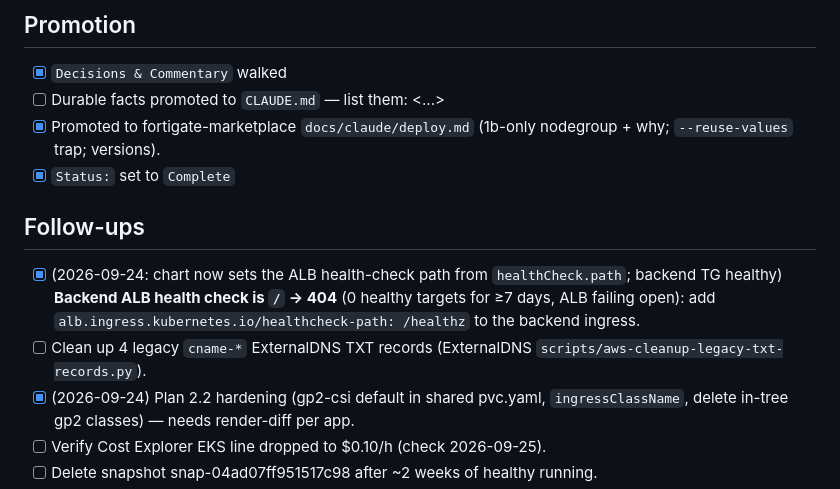
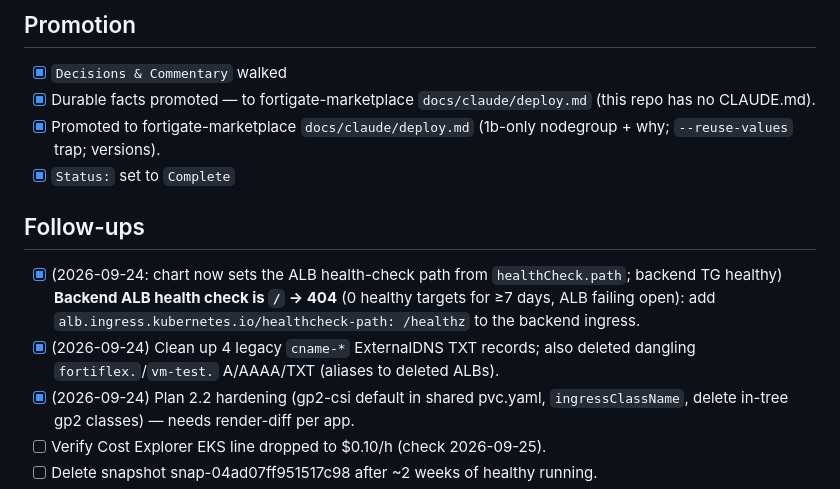
Before and after one commit to robreris/vending-machine-poc, a Markdown page: docs/plans/0001_2026-09-23_Jeff Kopko_eks-upgrade-1.36.md, the part around the change. Drawn GitHub-style.

Commit message:
docs: eks-upgrade plan follow-ups ticked [skip ci]
Co-Authored-By: Claude Opus 5.5 (1M context) <noreply@anthropic.com>
Claude-Session: https://claude.ai/code/session_01E4wpLWp7Y8svHZNsYNRviJ

```diff
--- a/docs/plans/0001_2026-09-23_Jeff Kopko_eks-upgrade-1.36.md
+++ b/docs/plans/0001_2026-09-23_Jeff Kopko_eks-upgrade-1.36.md
@@ -82,13 +82,13 @@ For each target **v ∈ 1.32, 1.33, 1.34, 1.35, 1.36**:
 
 ## Promotion
 - [x] `Decisions & Commentary` walked
-- [ ] Durable facts promoted to `CLAUDE.md` — list them: <...>
+- [x] Durable facts promoted — to fortigate-marketplace `docs/claude/deploy.md` (this repo has no CLAUDE.md).
 - [x] Promoted to fortigate-marketplace `docs/claude/deploy.md` (1b-only nodegroup + why; `--reuse-values` trap; versions).
 - [x] `Status:` set to `Complete`
 
 ## Follow-ups
 - [x] (2026-09-24: chart now sets the ALB health-check path from `healthCheck.path`; backend TG healthy) **Backend ALB health check is `/` → 404** (0 healthy targets for ≥7 days, ALB failing open): add `alb.ingress.kubernetes.io/healthcheck-path: /healthz` to the backend ingress.
-- [ ] Clean up 4 legacy `cname-*` ExternalDNS TXT records (ExternalDNS `scripts/aws-cleanup-legacy-txt-records.py`).
+- [x] (2026-09-24) Clean up 4 legacy `cname-*` ExternalDNS TXT records; also deleted dangling `fortiflex.`/`vm-test.` A/AAAA/TXT (aliases to deleted ALBs).
 - [x] (2026-09-24) Plan 2.2 hardening (gp2-csi default in shared pvc.yaml, `ingressClassName`, delete in-tree gp2 classes) — needs render-diff per app.
 - [ ] Verify Cost Explorer EKS line dropped to $0.10/h (check 2026-09-25).
 - [ ] Delete snapshot snap-04ad07ff951517c98 after ~2 weeks of healthy running.
```
